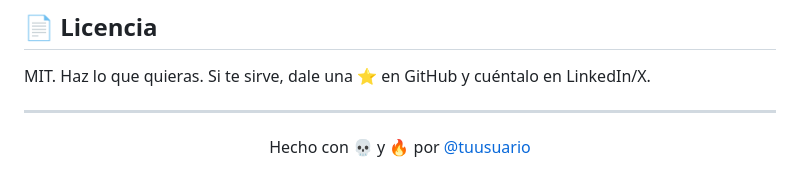
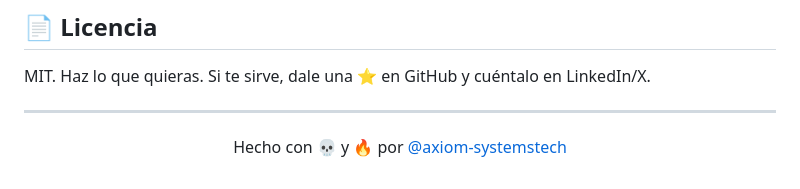
Before and after one commit to axiom-systemstech/-git-archaeologist, a Markdown page: README.md, the part around the change. Rendered like a GitHub page.

Commit message:
Update author link in README.md

```diff
--- a/README.md
+++ b/README.md
@@ -175,6 +175,6 @@ MIT. Haz lo que quieras. Si te sirve, dale una ⭐ en GitHub y cuéntalo en Link
 
 <div align="center">
 
-Hecho con 💀 y 🔥 por <a href="https://github.com/axiom-systemstech">@tuusuario</a>
+Hecho con 💀 y 🔥 por <a href="https://github.com/axiom-systemstech">@axiom-systemstech</a>
 
 </div>
```
